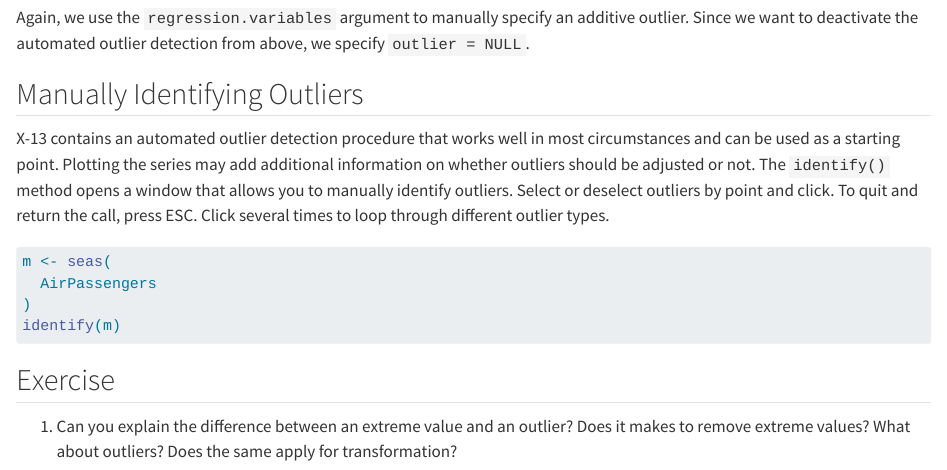
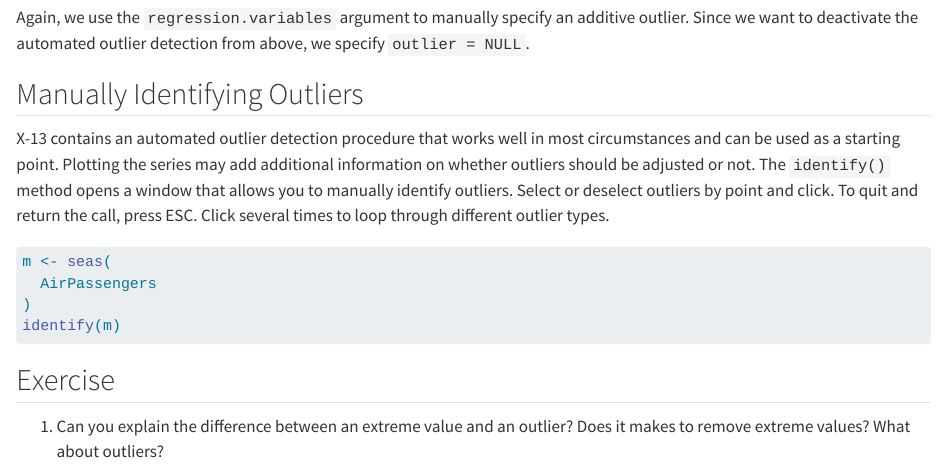
Before and after one commit to christophsax/seasonalbook.content, a Quarto document (33-outliers.qmd): the page in a window 1100 px wide, from 2780 px down. Rendered offline with R 4.5, knitr and Pandoc in place of Quarto, with nearby package versions; the code chunks are not run, so their results and figures are left out.

Commit message:
dont know this one

````diff
--- a/33-outliers.qmd
+++ b/33-outliers.qmd
@@ -191,4 +191,4 @@ If there is not a methodological, social or economic reason to explain the prese
 ```
 ## Exercise
 
-1.  Can you explain the difference between an extreme value and an outlier? Does it makes to remove extreme values? What about outliers? Does the same apply for transformation?
+1.  Can you explain the difference between an extreme value and an outlier? Does it makes to remove extreme values? What about outliers?
````
